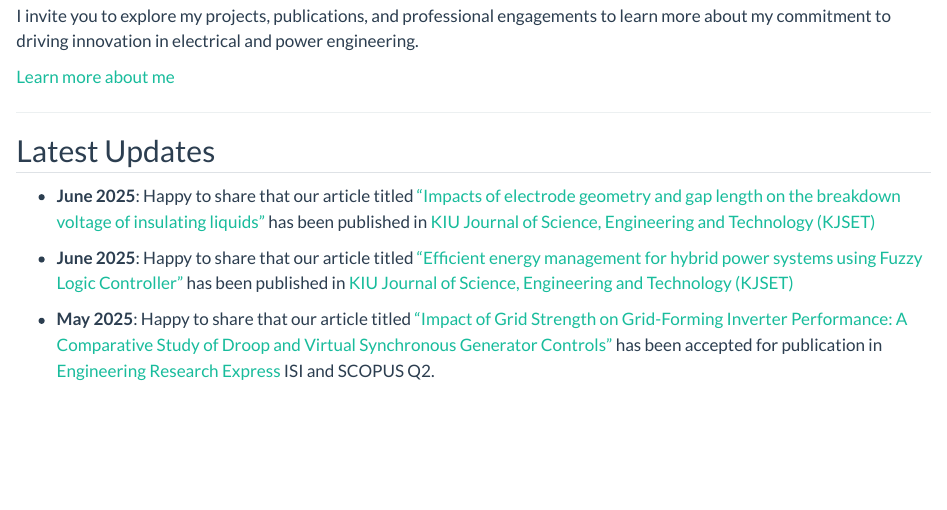
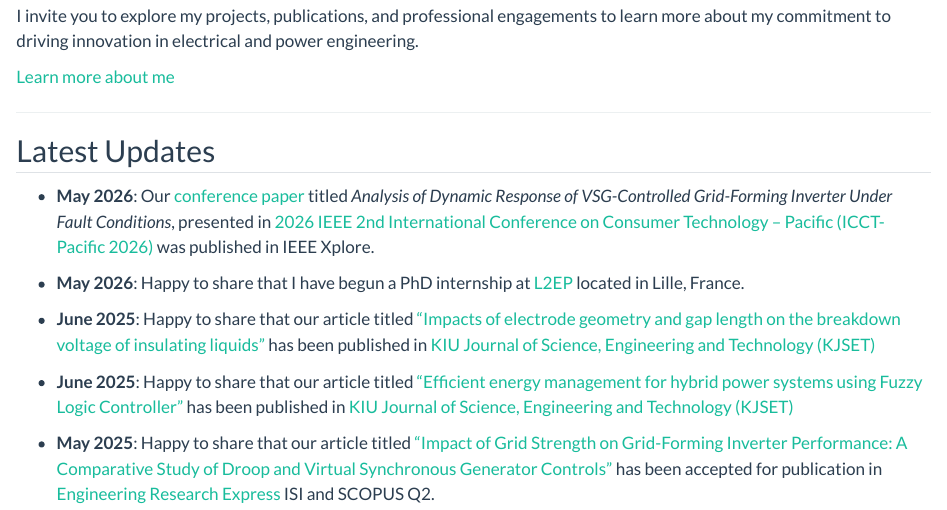
Before and after one commit to aminujaliyu/aminujaliyu.github.io, a Quarto document (index.qmd): the page in a window 1100 px wide, from 440 px down. Rendered offline with R 4.5, knitr and Pandoc in place of Quarto, with nearby package versions.

Commit message:
Update index.qmd
added update of May

```diff
--- a/index.qmd
+++ b/index.qmd
@@ -18,6 +18,9 @@ I invite you to explore my projects, publications, and professional engagements
 ---
 
 ## Latest Updates
+- **May 2026**: Our [conference paper](https://ieeexplore.ieee.org/document/11518692) titled *Analysis of Dynamic Response of VSG-Controlled Grid-Forming Inverter Under Fault Conditions*, presented in [2026 IEEE 2nd International Conference on Consumer Technology – Pacific (ICCT-Pacific 2026)](https://2026.icct-pacific.org/) was published in IEEE Xplore.
+
+- **May 2026**: Happy to share that I have begun a PhD internship at [L2EP](https://l2ep.univ-lille.fr/) located in Lille, France.
 
 - **June 2025**: Happy to share that our article titled ["Impacts of electrode geometry and gap length on the breakdown voltage of insulating liquids"](https://kjset.kiu.ac.ug/article-view.php?i=83&t=impacts-of-electrode-geometry-and-gap-length-on-the-breakdown-voltage-of-insulating-liquids) has been published in [KIU Journal of Science, Engineering and Technology (KJSET)](https://kjset.kiu.ac.ug/index.php)
 
```
